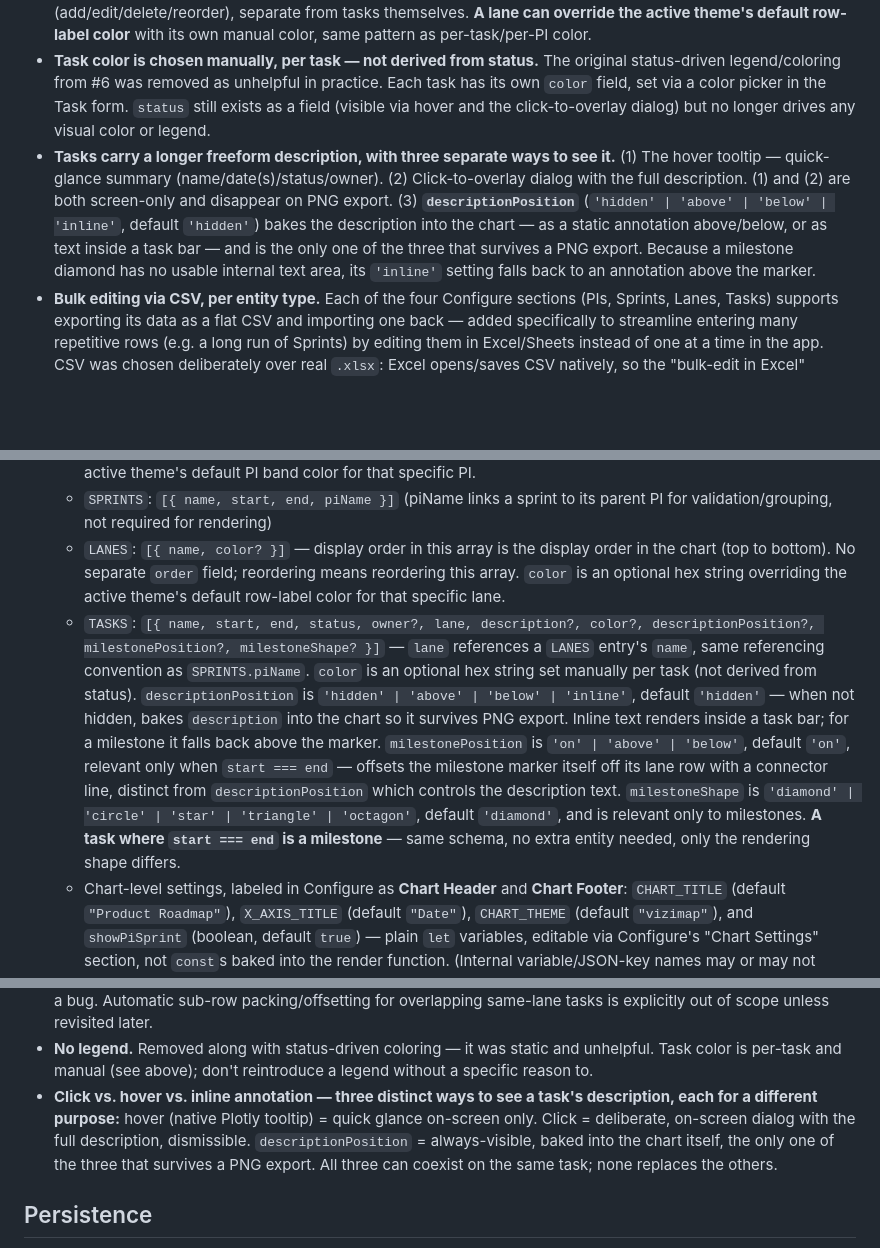
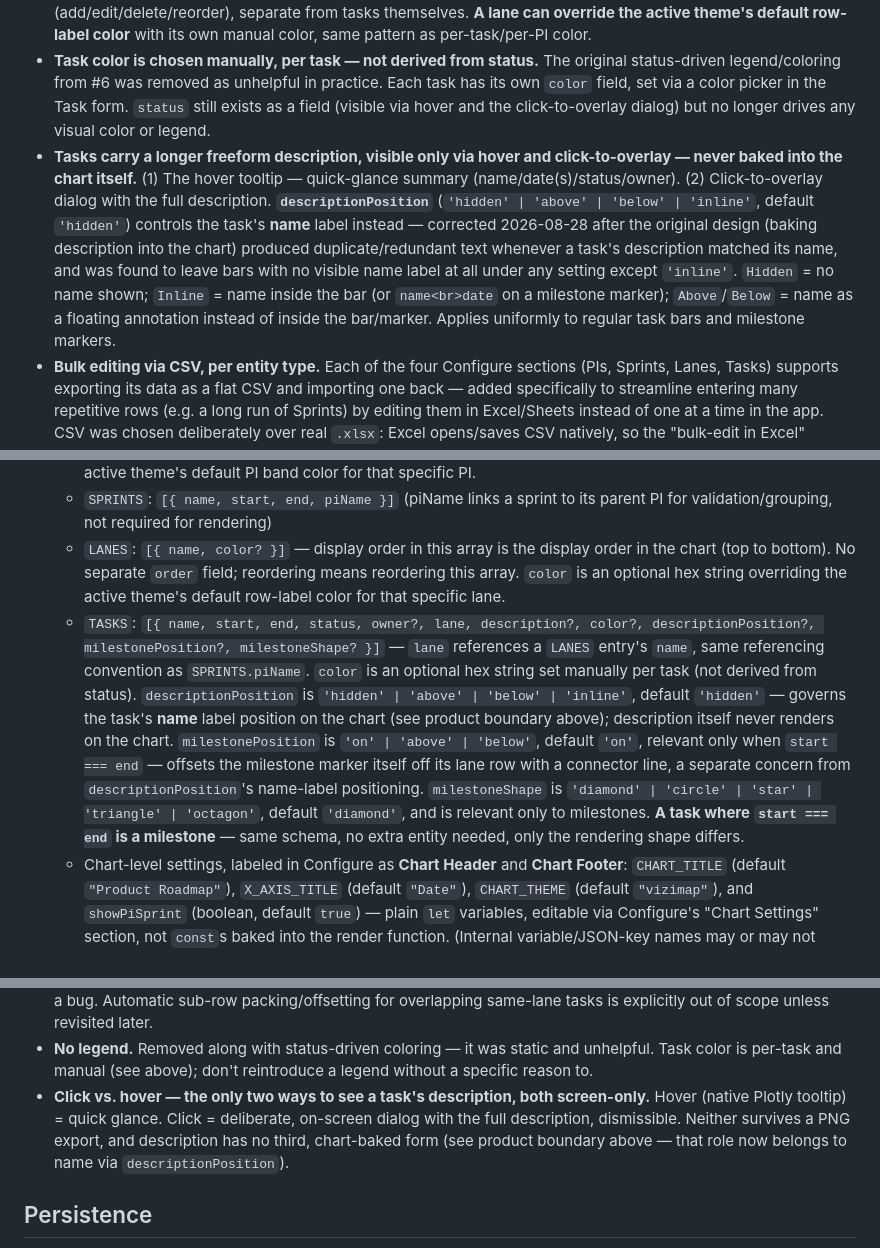
Before and after one commit to m3rrym4n/vizimap, a Markdown page: AGENTS.md, 3 parts joined by grey strips. Drawn GitHub-style; blank space fills up the shorter version.

Commit message:
AGENTS.md: correct descriptionPosition — governs task name, not description (description gets no chart visibility)

```diff
--- a/AGENTS.md
+++ b/AGENTS.md
@@ -8,7 +8,7 @@ A standalone, single-file HTML tool: a Gantt chart for product roadmaps, built w
 - **Milestones are not a separate entity.** A milestone is a `TASKS` entry where `start === end` (a same-day task) — it has a lane, status, owner, and description exactly like any other task, created through the same Task form. The only difference is visual: it renders as a configurable marker (`milestoneShape`) instead of a bar. **A milestone can also be perched above or below its lane row** (`milestonePosition`) with a connector line back to its actual date, instead of always sitting directly on the row.
 - **Tasks are organized into named Lanes (swimlanes), not one row per task.** All tasks assigned to the same lane (including same-day "milestone" tasks) render on that lane's single row. Lanes are independently manageable (add/edit/delete/reorder), separate from tasks themselves. **A lane can override the active theme's default row-label color** with its own manual color, same pattern as per-task/per-PI color.
 - **Task color is chosen manually, per task — not derived from status.** The original status-driven legend/coloring from #6 was removed as unhelpful in practice. Each task has its own `color` field, set via a color picker in the Task form. `status` still exists as a field (visible via hover and the click-to-overlay dialog) but no longer drives any visual color or legend.
-- **Tasks carry a longer freeform description, with three separate ways to see it.** (1) The hover tooltip — quick-glance summary (name/date(s)/status/owner). (2) Click-to-overlay dialog with the full description. (1) and (2) are both screen-only and disappear on PNG export. (3) **`descriptionPosition`** (`'hidden' | 'above' | 'below' | 'inline'`, default `'hidden'`) bakes the description into the chart — as a static annotation above/below, or as text inside a task bar — and is the only one of the three that survives a PNG export. Because a milestone diamond has no usable internal text area, its `'inline'` setting falls back to an annotation above the marker.
+- **Tasks carry a longer freeform description, visible only via hover and click-to-overlay — never baked into the chart itself.** (1) The hover tooltip — quick-glance summary (name/date(s)/status/owner). (2) Click-to-overlay dialog with the full description. **`descriptionPosition`** (`'hidden' | 'above' | 'below' | 'inline'`, default `'hidden'`) controls the task's **name** label instead — corrected 2026-08-28 after the original design (baking description into the chart) produced duplicate/redundant text whenever a task's description matched its name, and was found to leave bars with no visible name label at all under any setting except `'inline'`. `Hidden` = no name shown; `Inline` = name inside the bar (or `name<br>date` on a milestone marker); `Above`/`Below` = name as a floating annotation instead of inside the bar/marker. Applies uniformly to regular task bars and milestone markers.
 - **Bulk editing via CSV, per entity type.** Each of the four Configure sections (PIs, Sprints, Lanes, Tasks) supports exporting its data as a flat CSV and importing one back — added specifically to streamline entering many repetitive rows (e.g. a long run of Sprints) by editing them in Excel/Sheets instead of one at a time in the app. CSV was chosen deliberately over real `.xlsx`: Excel opens/saves CSV natively, so the "bulk-edit in Excel" workflow is fully achieved without needing true binary spreadsheet support or a new dependency. Import must tolerate Excel's common date-reformatting behavior on re-saved CSVs, not just strict ISO dates.
 - **Chart Header and Chart Footer are editable through the Configure screen, not just hand-edited constants.** (Renamed from "Chart Title"/"X-axis Label" — same underlying settings, user-facing terminology changed.) Every other piece of roadmap content (PIs, Sprints, Lanes, Tasks) is edited via Configure; these followed the same pattern once that inconsistency was noticed. Both persist through Open/Save like the rest of the roadmap data, with safe fallback defaults (`"Product Roadmap"` / `"Date"`) for older saved files.
 - **A custom `vizimap` theme is the default**, alongside the ten built-in Plotly themes, all selectable from Chart Settings. The custom theme went through two rounds (2026-08-26): the first pass was too conservative on review; round 2 covers bolder typography, a real segmented-control look for the Chart/Configure toggle (and, since then, all Configure buttons), styled row labels (matched to the same font stack and enlarged, 2026-08-27), a non-flat-white background, and a corrected chevron treatment (PI band only — it didn't translate cleanly to individual task bars, so it was removed there), all within the existing no-new-dependencies constraint (system font stack only, no CDN font).
@@ -33,13 +33,13 @@ A standalone, single-file HTML tool: a Gantt chart for product roadmaps, built w
   - `PROGRAM_INCREMENTS`: `[{ name, start, end, color? }]` — `color` is an optional hex string overriding the active theme's default PI band color for that specific PI.
   - `SPRINTS`: `[{ name, start, end, piName }]` (piName links a sprint to its parent PI for validation/grouping, not required for rendering)
   - `LANES`: `[{ name, color? }]` — display order in this array is the display order in the chart (top to bottom). No separate `order` field; reordering means reordering this array. `color` is an optional hex string overriding the active theme's default row-label color for that specific lane.
-  - `TASKS`: `[{ name, start, end, status, owner?, lane, description?, color?, descriptionPosition?, milestonePosition?, milestoneShape? }]` — `lane` references a `LANES` entry's `name`, same referencing convention as `SPRINTS.piName`. `color` is an optional hex string set manually per task (not derived from status). `descriptionPosition` is `'hidden' | 'above' | 'below' | 'inline'`, default `'hidden'` — when not hidden, bakes `description` into the chart so it survives PNG export. Inline text renders inside a task bar; for a milestone it falls back above the marker. `milestonePosition` is `'on' | 'above' | 'below'`, default `'on'`, relevant only when `start === end` — offsets the milestone marker itself off its lane row with a connector line, distinct from `descriptionPosition` which controls the description text. `milestoneShape` is `'diamond' | 'circle' | 'star' | 'triangle' | 'octagon'`, default `'diamond'`, and is relevant only to milestones. **A task where `start === end` is a milestone** — same schema, no extra entity needed, only the rendering shape differs.
+  - `TASKS`: `[{ name, start, end, status, owner?, lane, description?, color?, descriptionPosition?, milestonePosition?, milestoneShape? }]` — `lane` references a `LANES` entry's `name`, same referencing convention as `SPRINTS.piName`. `color` is an optional hex string set manually per task (not derived from status). `descriptionPosition` is `'hidden' | 'above' | 'below' | 'inline'`, default `'hidden'` — governs the task's **name** label position on the chart (see product boundary above); description itself never renders on the chart. `milestonePosition` is `'on' | 'above' | 'below'`, default `'on'`, relevant only when `start === end` — offsets the milestone marker itself off its lane row with a connector line, a separate concern from `descriptionPosition`'s name-label positioning. `milestoneShape` is `'diamond' | 'circle' | 'star' | 'triangle' | 'octagon'`, default `'diamond'`, and is relevant only to milestones. **A task where `start === end` is a milestone** — same schema, no extra entity needed, only the rendering shape differs.
   - Chart-level settings, labeled in Configure as **Chart Header** and **Chart Footer**: `CHART_TITLE` (default `"Product Roadmap"`), `X_AXIS_TITLE` (default `"Date"`), `CHART_THEME` (default `"vizimap"`), and `showPiSprint` (boolean, default `true`) — plain `let` variables, editable via Configure's "Chart Settings" section, not `const`s baked into the render function. (Internal variable/JSON-key names may or may not match the current display labels — either is fine as long as older saved files still load correctly.) A separate `APP_VERSION` constant (see "Versioning" above) holds the `x.y.z` string — this one is not user-editable and not part of the roadmap JSON schema, it's a property of the code itself.
 - Gantt bars use the standard Plotly technique: `type: 'bar', orientation: 'h'`, date-typed x-axis, `base` = start date, `x` = duration. A task with `start === end` (a milestone) renders instead as a scatter-trace point using its `milestoneShape` (defaulting to `diamond`), positioned in its lane's row (or offset above/below per `milestonePosition`) like any other task in that lane.
 - PI and Sprint bands render as their own rows at the top (same technique), with vertical dashed gridlines at PI/sprint boundaries extending down through the task rows below, so alignment is a literal visual gridline, not just proximity. The PI band uses a chevron/pointed-end treatment at PI boundaries; task bars do not (see above). This entire layer (bands, gridlines, Configure sections, and the Sprint/PI tick-mode options) hides when `showPiSprint` is `false`.
 - **Task rows are one-per-lane, not one-per-task.** Multiple tasks (bars and/or milestone diamonds) assigned to the same lane share that lane's row. **Deliberate scope boundary:** if two tasks in the same lane have overlapping date ranges, they will visually overlap on the chart — this is accepted as useful signal (a real scheduling conflict), not a bug. Automatic sub-row packing/offsetting for overlapping same-lane tasks is explicitly out of scope unless revisited later.
 - **No legend.** Removed along with status-driven coloring — it was static and unhelpful. Task color is per-task and manual (see above); don't reintroduce a legend without a specific reason to.
-- **Click vs. hover vs. inline annotation — three distinct ways to see a task's description, each for a different purpose:** hover (native Plotly tooltip) = quick glance on-screen only. Click = deliberate, on-screen dialog with the full description, dismissible. `descriptionPosition` = always-visible, baked into the chart itself, the only one of the three that survives a PNG export. All three can coexist on the same task; none replaces the others.
+- **Click vs. hover — the only two ways to see a task's description, both screen-only.** Hover (native Plotly tooltip) = quick glance. Click = deliberate, on-screen dialog with the full description, dismissible. Neither survives a PNG export, and description has no third, chart-baked form (see product boundary above — that role now belongs to name via `descriptionPosition`).
 
 ## Persistence
 
```
